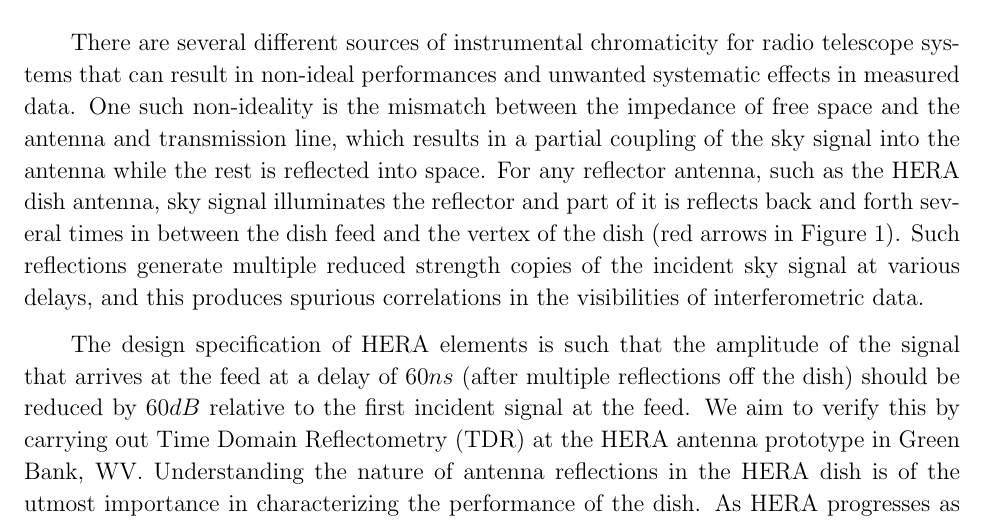
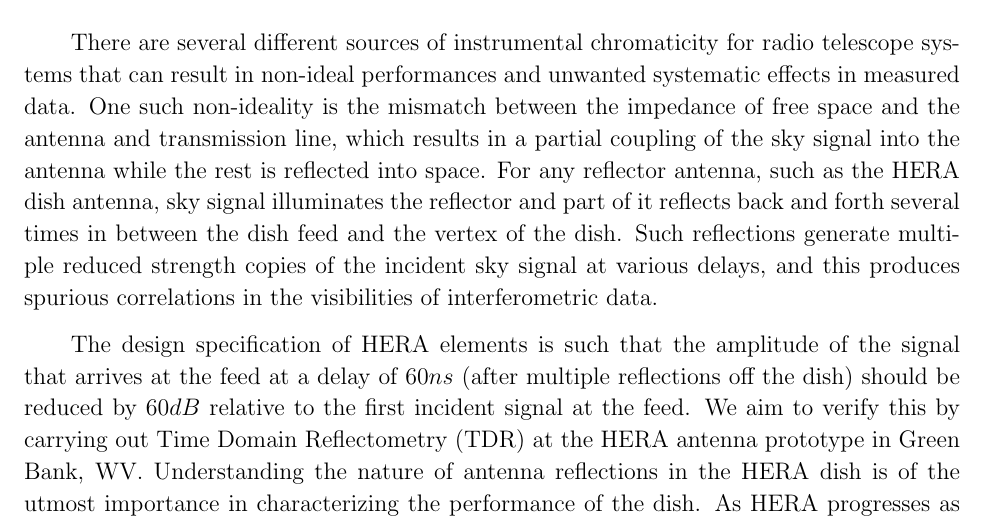
Before and after one commit to carinacheng/GB_reflectometry, a LaTeX paper (Memo.tex): part of page 1 of 10, cut so that both start at the same text. Compiled offline with pdfLaTeX.

Commit message:
cleaned up intro more

```diff
--- a/Memo.tex
+++ b/Memo.tex
@@ -14,7 +14,7 @@
 
 \section{Introduction}
 
-There are several different sources of instrumental chromaticity for radio telescope systems that can result in non-ideal performances and unwanted systematic effects in measured data. One such non-ideality is the mismatch between the impedance of free space and the antenna and transmission line, which results in a partial coupling of the sky signal into the antenna while the rest is reflected into space. For any reflector antenna, such as the HERA dish antenna, sky signal illuminates the reflector and part of it is reflects back and forth several times in between the dish feed and the vertex of the dish (red arrows in Figure \ref{fig:cartoon}). Such reflections generate multiple reduced strength copies of the incident sky signal at various delays, and this produces spurious correlations in the visibilities of interferometric data.
+There are several different sources of instrumental chromaticity for radio telescope systems that can result in non-ideal performances and unwanted systematic effects in measured data. One such non-ideality is the mismatch between the impedance of free space and the antenna and transmission line, which results in a partial coupling of the sky signal into the antenna while the rest is reflected into space. For any reflector antenna, such as the HERA dish antenna, sky signal illuminates the reflector and part of it reflects back and forth several times in between the dish feed and the vertex of the dish. Such reflections generate multiple reduced strength copies of the incident sky signal at various delays, and this produces spurious correlations in the visibilities of interferometric data.
 
 The design specification of HERA elements is such that the amplitude of the signal that arrives at the feed at a delay of $60ns$ (after multiple reflections off the dish) should be reduced by $60dB$ relative to the first incident signal at the feed. We aim to verify this by carrying out Time Domain Reflectometry (TDR) at the HERA antenna prototype in Green Bank, WV. Understanding the nature of antenna reflections in the HERA dish is of the utmost importance in characterizing the performance of the dish. As HERA progresses as an experiment, it is necessary to build optimal dishes that aim to minimize the challenges of chromaticity in our quest for the Epoch of Reionization.
 
```
